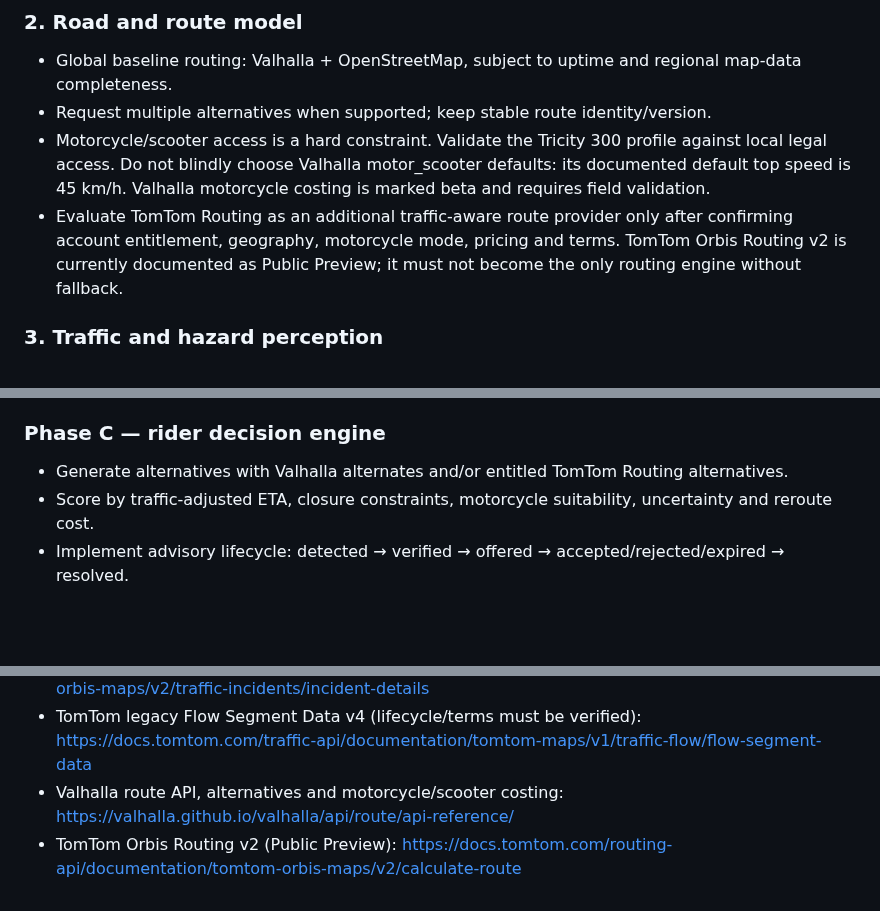
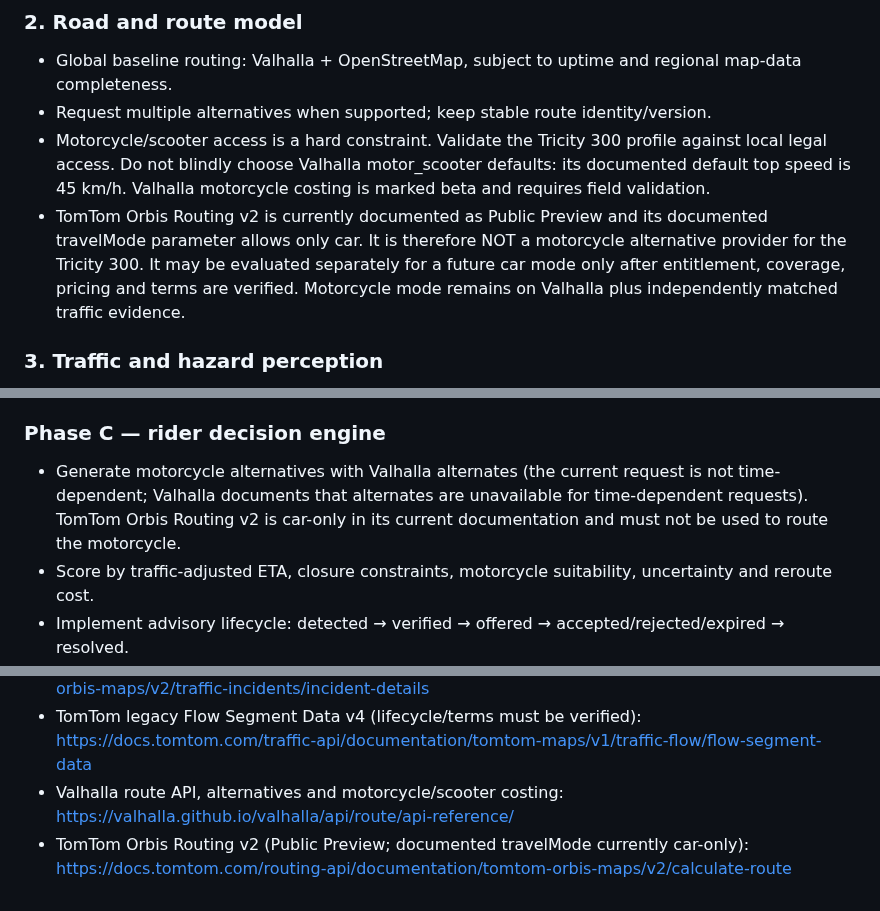
Before and after one commit to MotoRicTenerife/NEXT-NAVI-PRO, a Markdown page: docs/architecture/ACTIVE_NAVIGATION_INTELLIGENCE.md, 3 parts joined by grey strips. Drawn GitHub-style; blank space fills up the shorter version.

Commit message:
Clarify TomTom Orbis Routing is car-only in current API docs

```diff
--- a/docs/architecture/ACTIVE_NAVIGATION_INTELLIGENCE.md
+++ b/docs/architecture/ACTIVE_NAVIGATION_INTELLIGENCE.md
@@ -19,7 +19,7 @@ This is not an LLM-driven navigator. A language model may explain a decision thr
 - Global baseline routing: Valhalla + OpenStreetMap, subject to uptime and regional map-data completeness.
 - Request multiple alternatives when supported; keep stable route identity/version.
 - Motorcycle/scooter access is a hard constraint. Validate the Tricity 300 profile against local legal access. Do not blindly choose Valhalla motor_scooter defaults: its documented default top speed is 45 km/h. Valhalla motorcycle costing is marked beta and requires field validation.
-- Evaluate TomTom Routing as an additional traffic-aware route provider only after confirming account entitlement, geography, motorcycle mode, pricing and terms. TomTom Orbis Routing v2 is currently documented as Public Preview; it must not become the only routing engine without fallback.
+- TomTom Orbis Routing v2 is currently documented as Public Preview and its documented travelMode parameter allows only car. It is therefore NOT a motorcycle alternative provider for the Tricity 300. It may be evaluated separately for a future car mode only after entitlement, coverage, pricing and terms are verified. Motorcycle mode remains on Valhalla plus independently matched traffic evidence.
 
 ### 3. Traffic and hazard perception
 - Map overlay: TomTom Orbis v2 vector flow tiles; draw road geometries and color by relative_speed. Missing tiles mean unknown, never green.
@@ -94,7 +94,7 @@ The first safe decision layer is deterministic and explainable. It is not advert
 - Test stale, contradictory, directional, missing and closure observations.
 
 ### Phase C — rider decision engine
-- Generate alternatives with Valhalla alternates and/or entitled TomTom Routing alternatives.
+- Generate motorcycle alternatives with Valhalla alternates (the current request is not time-dependent; Valhalla documents that alternates are unavailable for time-dependent requests). TomTom Orbis Routing v2 is car-only in its current documentation and must not be used to route the motorcycle.
 - Score by traffic-adjusted ETA, closure constraints, motorcycle suitability, uncertainty and reroute cost.
 - Implement advisory lifecycle: detected → verified → offered → accepted/rejected/expired → resolved.
 - Integrate with the single TTS arbiter and safe rider confirmation UI.
@@ -127,4 +127,4 @@ The first safe decision layer is deterministic and explainable. It is not advert
 - TomTom Orbis Incident Details v2: https://docs.tomtom.com/traffic-api/documentation/tomtom-orbis-maps/v2/traffic-incidents/incident-details
 - TomTom legacy Flow Segment Data v4 (lifecycle/terms must be verified): https://docs.tomtom.com/traffic-api/documentation/tomtom-maps/v1/traffic-flow/flow-segment-data
 - Valhalla route API, alternatives and motorcycle/scooter costing: https://valhalla.github.io/valhalla/api/route/api-reference/
-- TomTom Orbis Routing v2 (Public Preview): https://docs.tomtom.com/routing-api/documentation/tomtom-orbis-maps/v2/calculate-route
+- TomTom Orbis Routing v2 (Public Preview; documented travelMode currently car-only): https://docs.tomtom.com/routing-api/documentation/tomtom-orbis-maps/v2/calculate-route
```
